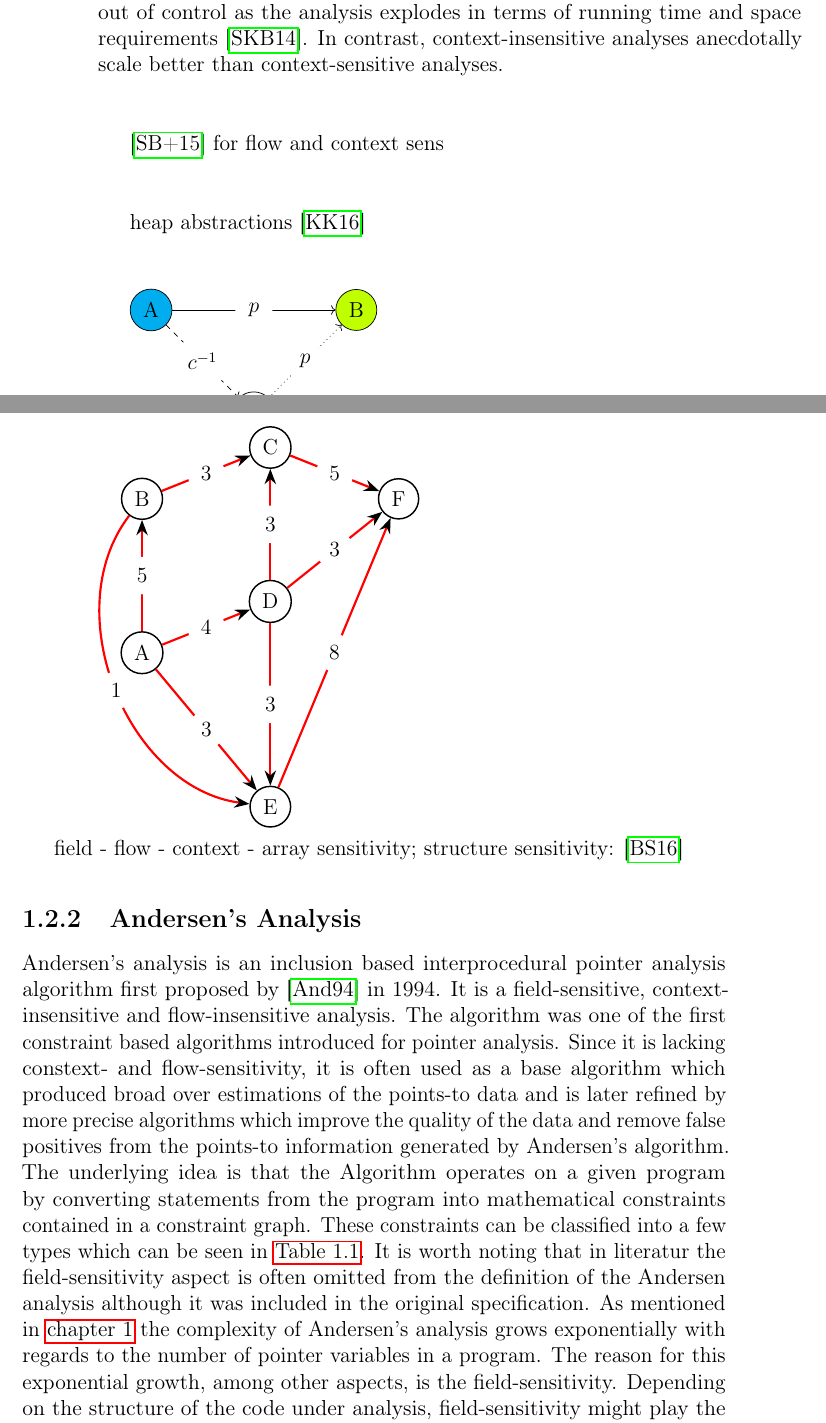
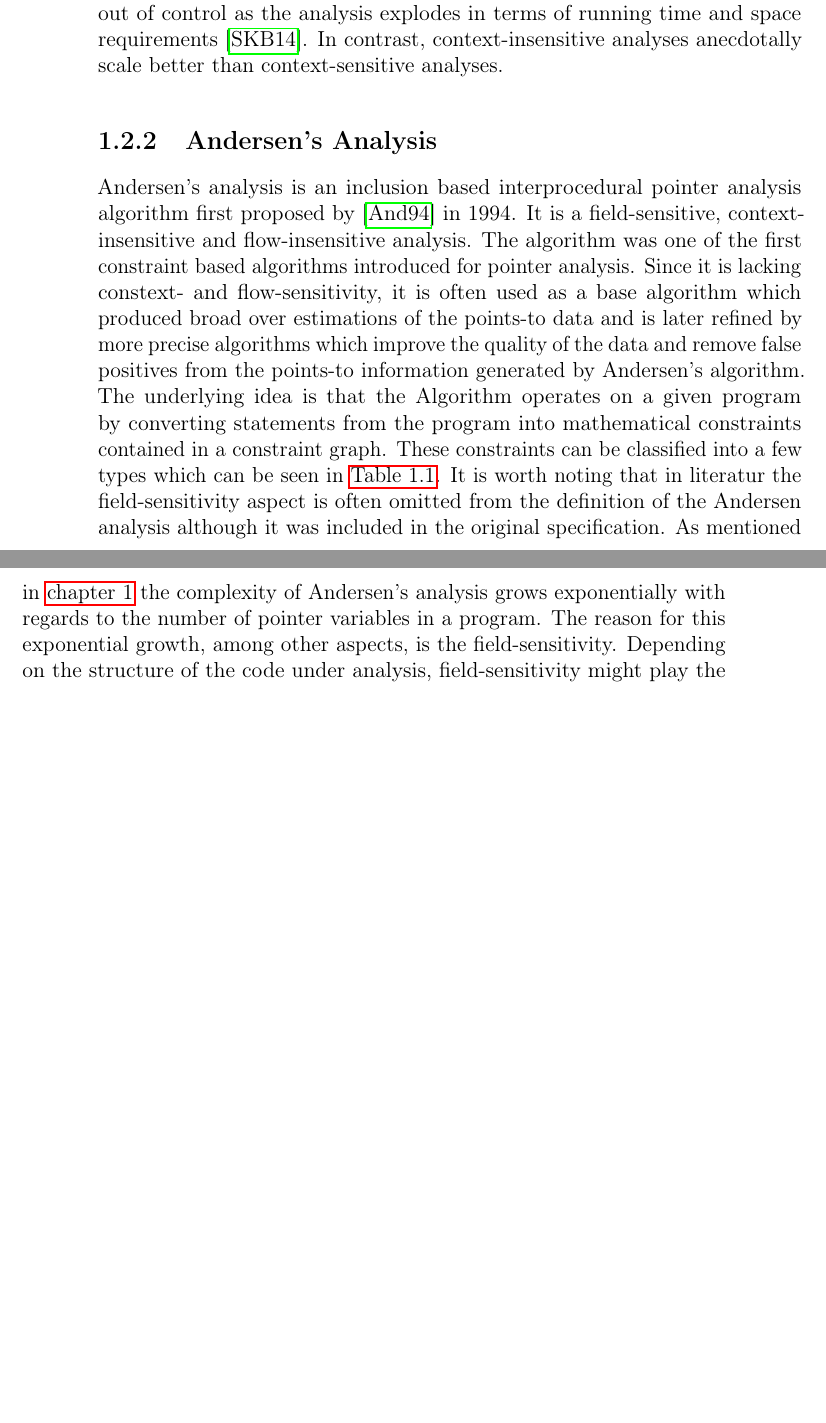
Before and after one commit to lukasboettcher/msc-paper, a LaTeX thesis (main.tex, which reads include/chap1_introduction.tex): two parts of pages 20 and 21 of 42 before the commit and two parts of pages 20 and 21 of 40 after it, joined at a grey line, cut so that both start at the same text, the shorter picture padded with empty space. Compiled offline with pdfLaTeX.

Commit message:
remove placeholder + notes

```diff
--- a/include/chap1_introduction.tex
+++ b/include/chap1_introduction.tex
@@ -179,8 +178,6 @@ More specifically a centext-sensitive analysis tries to qualify variables both o
 To achieve this context-sensitivity can be modeled by using call-sites and objects to differentiate qualify the context for variables \cite{smaragdakis2015pointer}. Depending on the programming language at hand, these methods can yield different precision. It has been established that object oriented languages like Java greatly benefit from object-sensitivity over call-site-sensitivity, while more procedural languages like C benefit from call-site-sensitivity.
 While a context-sensitive analysis would in theory provide more precision and therefore decrease the average size of points-to sets, in practice most context-sensitive pointer analyses, when applied to sizeable codebases, quickly grow out of control as the analysis explodes in terms of running time and space requirements \cite{smaragdakis2014introspective}. In contrast, context-insensitive analyses anecdotally scale better than context-sensitive analyses.
 
-\cite{smaragdakis2015pointer} for flow and context sens
-
 \begin{listing}
     \begin{minted}{c}
         int *manupulatePointer(int *ptr);
@@ -199,45 +196,6 @@ While a context-sensitive analysis would in theory provide more precision and th
     \label{lst:contextsens}
 \end{listing}
 
-heap abstractions \cite{kanvar2016heap}
-
-\begin{tikzpicture}
-    \node[shape=circle,draw=black,fill=cyan] (A) at (0,0) {A};
-    \node[shape=circle,draw=black,fill=lime] (B) at (4,0) {B};
-    \node[shape=circle,draw=black] (C) at (2,-2) {C};
-
-    \path [->] (A) edge[] node[fill=white,circle] {$p$} (B);
-    \path [->] (A) edge[dashed] node[fill=white,circle] {$c^{-1}$} (C);
-    \path [->] (C) edge[dotted] node[fill=white,circle] {$p$} (B);
-\end{tikzpicture}
-
-\begin{tikzpicture}
-    \begin{scope}[every node/.style={circle,thick,draw}]
-        \node (A) at (0,0) {A};
-        \node (B) at (0,3) {B};
-        \node (C) at (2.5,4) {C};
-        \node (D) at (2.5,1) {D};
-        \node (E) at (2.5,-3) {E};
-        \node (F) at (5,3) {F} ;
-    \end{scope}
-
-    \begin{scope}[>={Stealth[black]},
-        every node/.style={fill=white,circle},
-        every edge/.style={draw=red,very thick}]
-        \path [->] (A) edge node {$5$} (B);
-        \path [->] (B) edge node {$3$} (C);
-        \path [->] (A) edge node {$4$} (D);
-        \path [->] (D) edge node {$3$} (C);
-        \path [->] (A) edge node {$3$} (E);
-        \path [->] (D) edge node {$3$} (E);
-        \path [->] (D) edge node {$3$} (F);
-        \path [->] (C) edge node {$5$} (F);
-        \path [->] (E) edge node {$8$} (F);
-        \path [->] (B) edge[bend right=60] node {$1$} (E);
-    \end{scope}
-\end{tikzpicture}
-
-field - flow - context - array sensitivity; structure sensitivity: \cite{balatsouras2016structure}
 \subsection{Andersen's Analysis}
 Andersen's analysis is an inclusion based interprocedural pointer analysis algorithm first proposed by \cite{andersen1994program} in 1994. It is a field-sensitive, context-insensitive and flow-insensitive analysis.
 The algorithm was one of the first constraint based algorithms introduced for pointer analysis. Since it is lacking constext- and flow-sensitivity, it is often used as a base algorithm which produced broad over estimations of the points-to data and is later refined by more precise algorithms which improve the quality of the data and remove false positives from the points-to information generated by Andersen's algorithm.
```
Also changed, not shown: include/chap1_introduction.tex (4 more changed lines).
